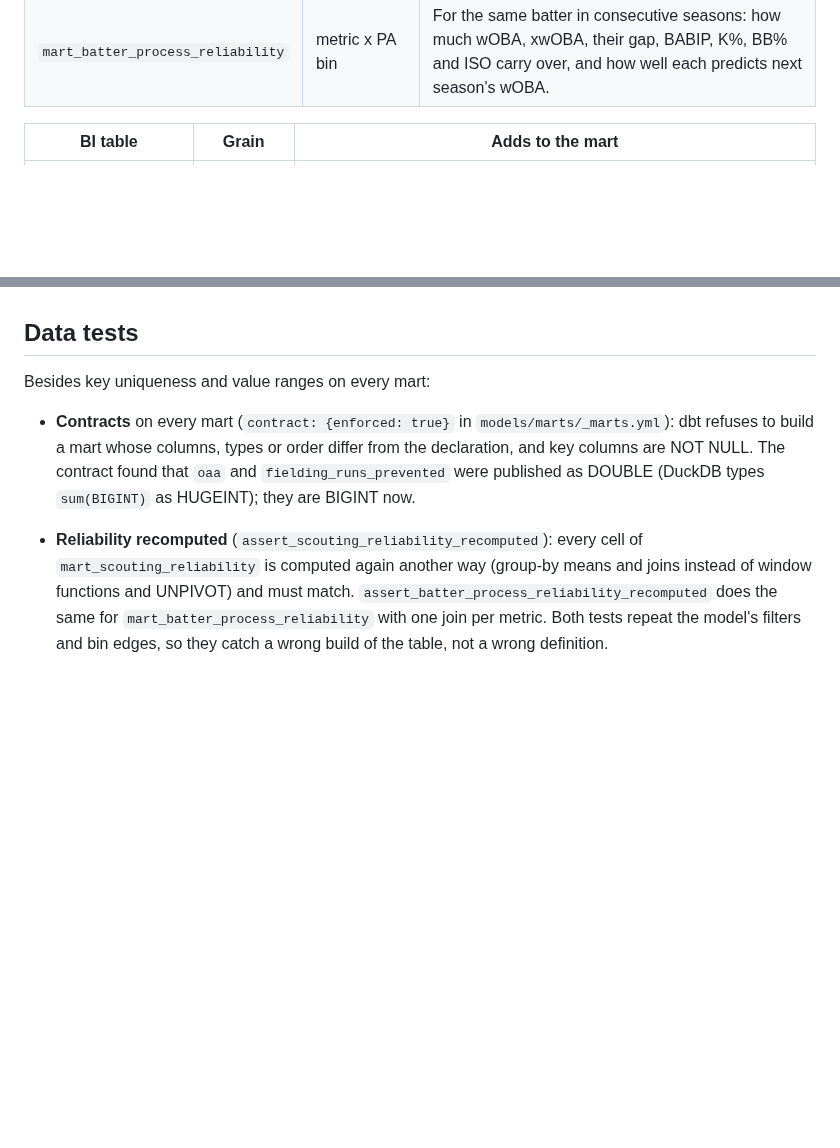
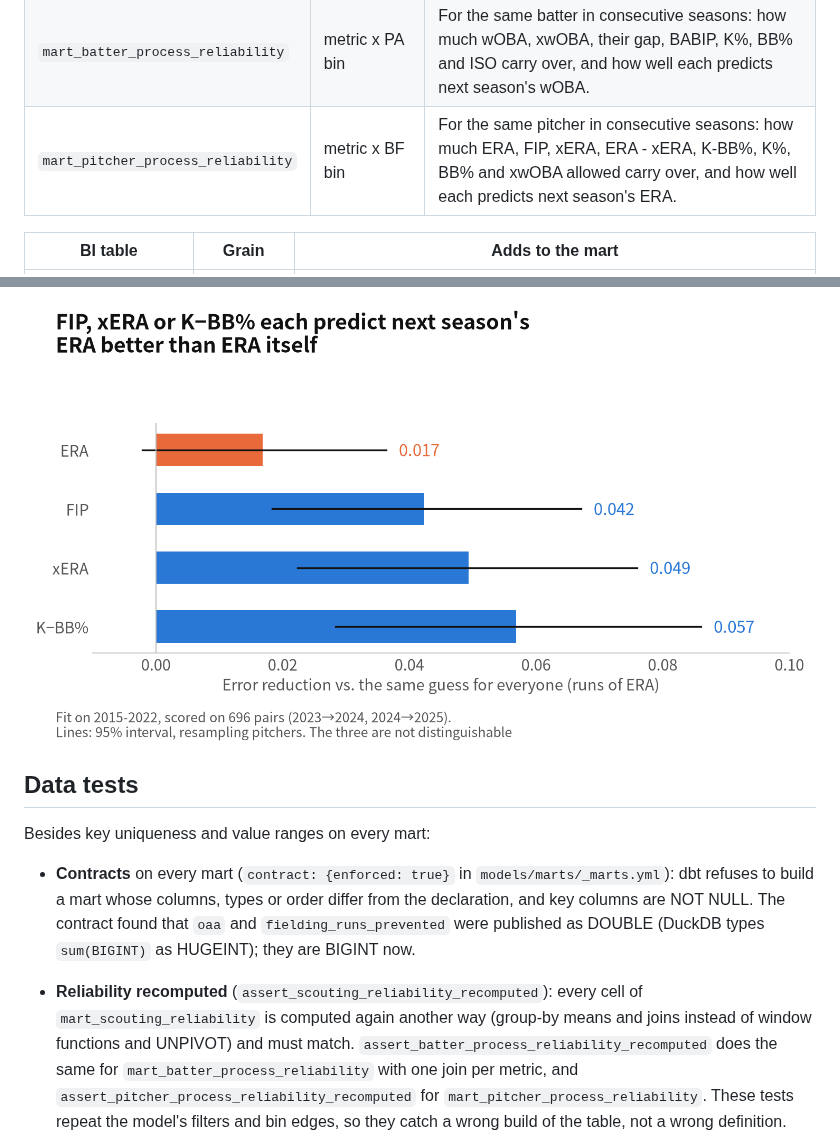
Before and after one commit to yasumorishima/mlb-data-pipeline, a Markdown page: dbt/README.md, 2 parts joined by grey strips. Rendered like a GitHub page; pictures changed too: docs/images/pitcher_process_3_en.png (added); blank space fills up the shorter version.

```diff
--- a/dbt/README.md
+++ b/dbt/README.md
@@ -26,6 +26,7 @@ cell (text and integers exactly, floats within 2e-15).
 | `mart_pitch_arsenal_scouting` | pitcher-season-pitch | Usage rank plus whiff and run-value percentiles within the same pitch type and season. |
 | `mart_scouting_reliability` | metric x sample-size bin | Year-to-year correlation of each pitch metric for the same pitcher and pitch type, raw and within pitch type: how far a one-season number can be trusted. Write-up: [JP](https://zenn.dev/shogaku/articles/mlb-pitch-metric-reliability-memo) / [EN](https://dev.to/yasumorishima/does-a-pitchs-performance-carry-over-to-next-season-whiff-rate-vs-run-value-on-8022-mlb-pairs-bj). |
 | `mart_batter_process_reliability` | metric x PA bin | For the same batter in consecutive seasons: how much wOBA, xwOBA, their gap, BABIP, K%, BB% and ISO carry over, and how well each predicts next season's wOBA. |
+| `mart_pitcher_process_reliability` | metric x BF bin | For the same pitcher in consecutive seasons: how much ERA, FIP, xERA, ERA - xERA, K-BB%, K%, BB% and xwOBA allowed carry over, and how well each predicts next season's ERA. |
 
 | BI table | Grain | Adds to the mart |
 | --- | --- | --- |
@@ -125,3 +166,5 @@ kept; its pairs sit mostly in the low bins. Correlations, same batter:
+![FIP, xERA or K-BB% each predict next season's ERA better than ERA does](../docs/images/pitcher_process_3_en.png)
+
 ## Data tests
 
 Besides key uniqueness and value ranges on every mart:
@@ -135,7 +178,9 @@ Besides key uniqueness and value ranges on every mart:
   cell of `mart_scouting_reliability` is computed again another way (group-by
   means and joins instead of window functions and UNPIVOT) and must match.
   `assert_batter_process_reliability_recomputed` does the same for
-  `mart_batter_process_reliability` with one join per metric. Both tests
+  `mart_batter_process_reliability` with one join per metric, and
+  `assert_pitcher_process_reliability_recomputed` for
+  `mart_pitcher_process_reliability`. These tests
   repeat the model's filters and bin edges, so they catch a wrong build of
   the table, not a wrong definition.
 
```
Also changed, not shown: other parts of dbt/README.md (+40 -0 lines), docs/hf_dataset_card.md (+3 -0 lines), docs/images/pitcher_process_1_en.png (added), docs/images/pitcher_process_1_ja.png (added), docs/images/pitcher_process_2_en.png (added), docs/images/pitcher_process_2_ja.png (added), docs/images/pitcher_process_3_ja.png (added), 3 other files.
